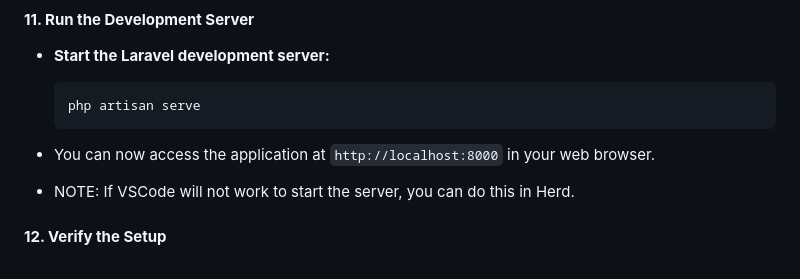
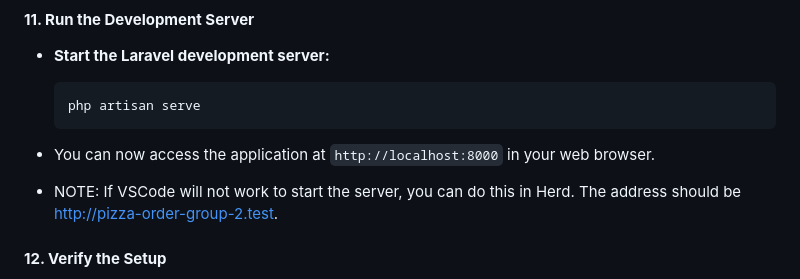
Before and after one commit to Group2CapstoneCTU/pizza-order-group-2, a Markdown page: README.md, the part around the change. Rendered like a GitHub page.

````diff
--- a/README.md
+++ b/README.md
@@ -112,7 +112,7 @@ Before setting up the project, ensure you have the following installed:
   ```
 
 - You can now access the application at `http://localhost:8000` in your web browser.
-- NOTE: If VSCode will not work to start the server, you can do this in Herd.
+- NOTE: If VSCode will not work to start the server, you can do this in Herd. The address should be http://pizza-order-group-2.test.
 
 #### **12. Verify the Setup**
 - **Check Database:** Use SQLiteStudio to verify that the database was created and contains the necessary tables.
````
